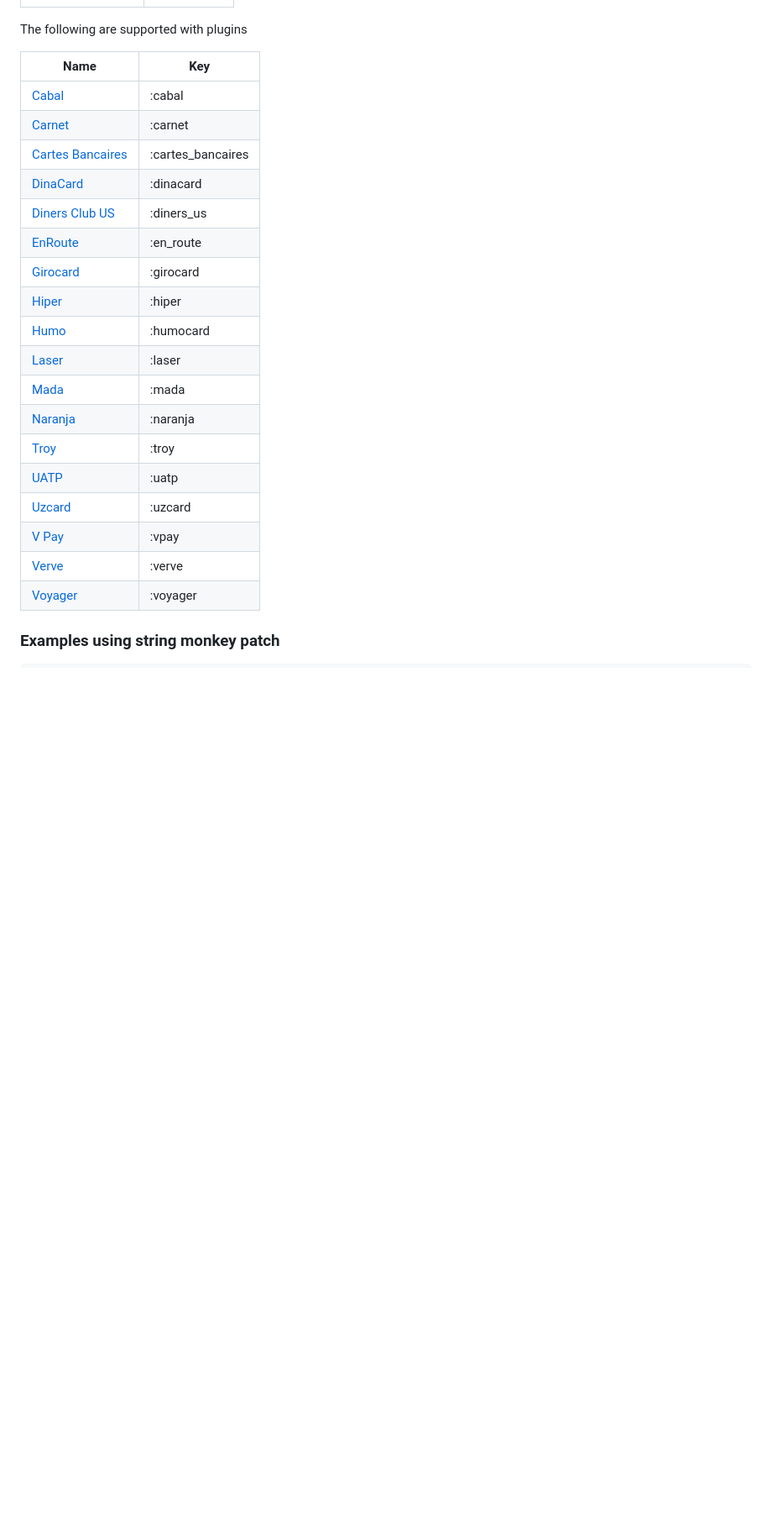
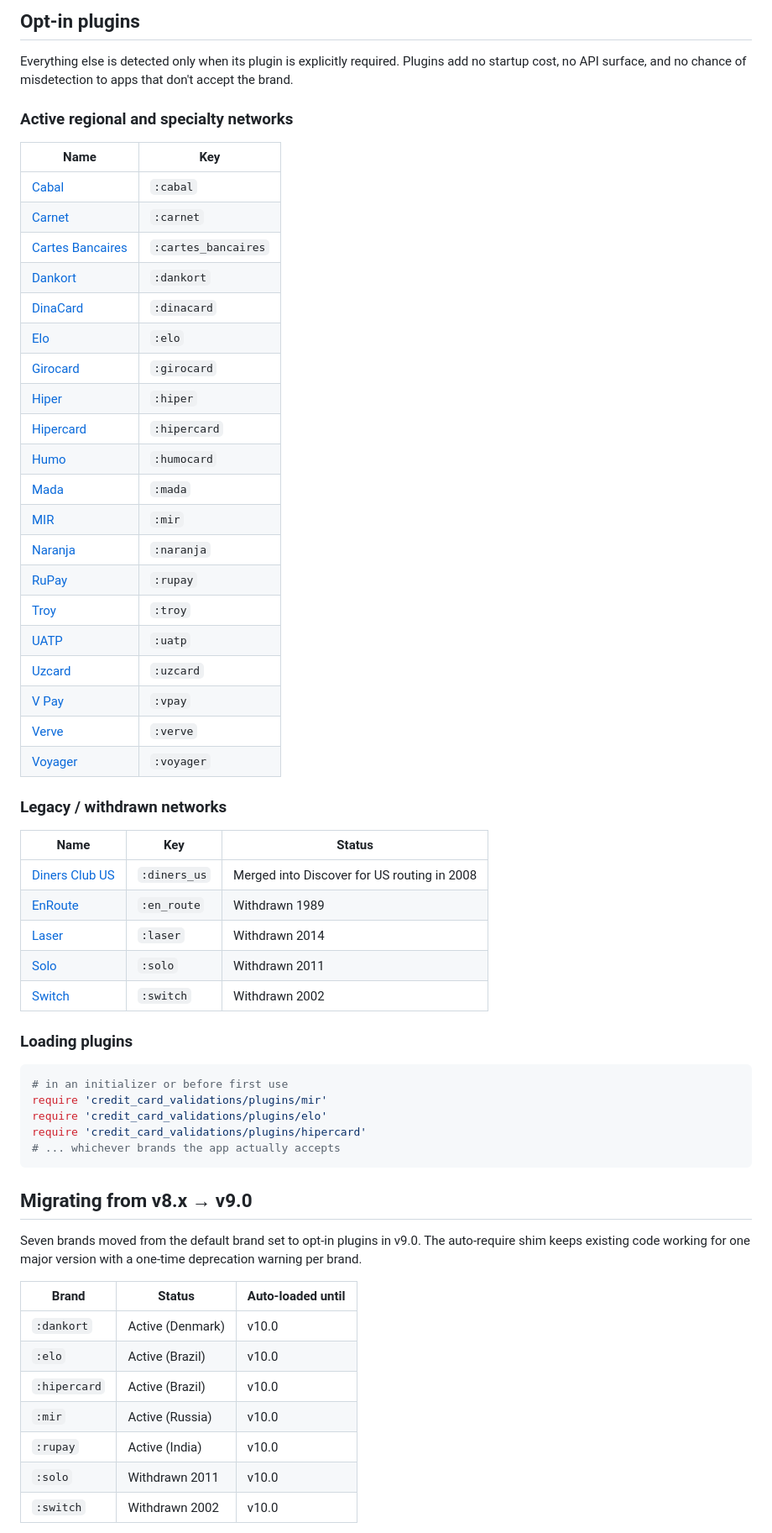
Before and after one commit to didww/credit_card_validations, a Markdown page: README.md, the part around one of its changes. Shown at 84% size. Drawn GitHub-style; blank space fills up the shorter version.

````diff
--- a/README.md
+++ b/README.md
@@ -54,29 +46,64 @@ The following issuing institutes are accepted:
 
+## Opt-in plugins
 
+Everything else is detected only when its plugin is explicitly required. Plugins add no startup cost, no API surface, and no chance of misdetection to apps that don't accept the brand.
 
-The following are supported with plugins
+### Active regional and specialty networks
 
 |    Name   |    Key     |
 ---------------------   | ------------|
-[Cabal](https://en.wikipedia.org/wiki/Cabal_(debit_card)) | :cabal
-[Carnet](https://en.wikipedia.org/wiki/Carnet_(card)) | :carnet
-[Cartes Bancaires](https://en.wikipedia.org/wiki/Cartes_Bancaires) | :cartes_bancaires
-[DinaCard](https://en.wikipedia.org/wiki/DinaCard) | :dinacard
-[Diners Club US](http://en.wikipedia.org/wiki/Diners_Club_International#MasterCard_alliance)  | :diners_us
-[EnRoute](https://en.wikipedia.org/wiki/EnRoute_(credit_card)) | :en_route
-[Girocard](https://en.wikipedia.org/wiki/Girocard) | :girocard
-[Hiper](https://en.wikipedia.org/wiki/Itau_Unibanco) | :hiper
-[Humo](https://en.wikipedia.org/wiki/Humo_(payment_system)) | :humocard
-[Laser](https://en.wikipedia.org/wiki/Laser_%28debit_card%29)      | :laser
-[Mada](https://en.wikipedia.org/wiki/Mada_(payment_system)) | :mada
-[Naranja](https://en.wikipedia.org/wiki/Tarjeta_Naranja) | :naranja
-[Troy](https://en.wikipedia.org/wiki/Troy_(payment_system)) | :troy
-[UATP](https://en.wikipedia.org/wiki/Universal_Air_Travel_Plan) | :uatp
-[Uzcard](https://en.wikipedia.org/wiki/Uzcard) | :uzcard
-[V Pay](https://en.wikipedia.org/wiki/V_Pay) | :vpay
-[Verve](https://en.wikipedia.org/wiki/Verve_(payment_card)) | :verve
-[Voyager](https://en.wikipedia.org/wiki/Voyager_card) | :voyager
+[Cabal](https://en.wikipedia.org/wiki/Cabal_(debit_card)) | `:cabal`
+[Carnet](https://en.wikipedia.org/wiki/Carnet_(card)) | `:carnet`
+[Cartes Bancaires](https://en.wikipedia.org/wiki/Cartes_Bancaires) | `:cartes_bancaires`
+[Dankort](http://en.wikipedia.org/wiki/Dankort) | `:dankort`
+[DinaCard](https://en.wikipedia.org/wiki/DinaCard) | `:dinacard`
+[Elo](https://pt.wikipedia.org/wiki/Elo_Participa%C3%A7%C3%B5es_S/A) | `:elo`
+[Girocard](https://en.wikipedia.org/wiki/Girocard) | `:girocard`
+[Hiper](https://en.wikipedia.org/wiki/Itau_Unibanco) | `:hiper`
+[Hipercard](http://pt.wikipedia.org/wiki/Hipercard) | `:hipercard`
+[Humo](https://en.wikipedia.org/wiki/Humo_(payment_system)) | `:humocard`
+[Mada](https://en.wikipedia.org/wiki/Mada_(payment_system)) | `:mada`
+[MIR](http://www.nspk.ru/en/cards-mir/) | `:mir`
+[Naranja](https://en.wikipedia.org/wiki/Tarjeta_Naranja) | `:naranja`
+[RuPay](http://en.wikipedia.org/wiki/RuPay) | `:rupay`
+[Troy](https://en.wikipedia.org/wiki/Troy_(payment_system)) | `:troy`
+[UATP](https://en.wikipedia.org/wiki/Universal_Air_Travel_Plan) | `:uatp`
+[Uzcard](https://en.wikipedia.org/wiki/Uzcard) | `:uzcard`
+[V Pay](https://en.wikipedia.org/wiki/V_Pay) | `:vpay`
+[Verve](https://en.wikipedia.org/wiki/Verve_(payment_card)) | `:verve`
+[Voyager](https://en.wikipedia.org/wiki/Voyager_card) | `:voyager`
 
+### Legacy / withdrawn networks
 
+|    Name   |    Key     | Status |
+---------------------   | ------------| ------|
+[Diners Club US](http://en.wikipedia.org/wiki/Diners_Club_International#MasterCard_alliance) | `:diners_us` | Merged into Discover for US routing in 2008 |
+[EnRoute](https://en.wikipedia.org/wiki/EnRoute_(credit_card)) | `:en_route` | Withdrawn 1989 |
+[Laser](https://en.wikipedia.org/wiki/Laser_%28debit_card%29) | `:laser` | Withdrawn 2014 |
+[Solo](https://en.wikipedia.org/wiki/Solo_(debit_card)) | `:solo` | Withdrawn 2011 |
+[Switch](https://en.wikipedia.org/wiki/Switch_(debit_card)) | `:switch` | Withdrawn 2002 |
 
-### Examples using string monkey patch
+### Loading plugins
+
+```ruby
+# in an initializer or before first use
+require 'credit_card_validations/plugins/mir'
+require 'credit_card_validations/plugins/elo'
+require 'credit_card_validations/plugins/hipercard'
+# ... whichever brands the app actually accepts
+```
+
+## Migrating from v8.x → v9.0
+
+Seven brands moved from the default brand set to opt-in plugins in v9.0. The auto-require shim keeps existing code working for one major version with a one-time deprecation warning per brand.
+
+| Brand | Status | Auto-loaded until |
+|---|---|---|
+| `:dankort` | Active (Denmark) | v10.0 |
+| `:elo` | Active (Brazil) | v10.0 |
+| `:hipercard` | Active (Brazil) | v10.0 |
+| `:mir` | Active (Russia) | v10.0 |
+| `:rupay` | Active (India) | v10.0 |
+| `:solo` | Withdrawn 2011 | v10.0 |
+| `:switch` | Withdrawn 2002 | v10.0 |
+
````
Also changed, not shown: other parts of README.md (+79 -90 lines).
